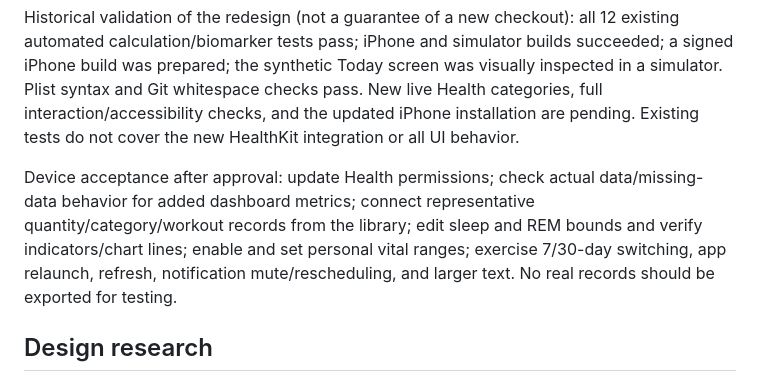
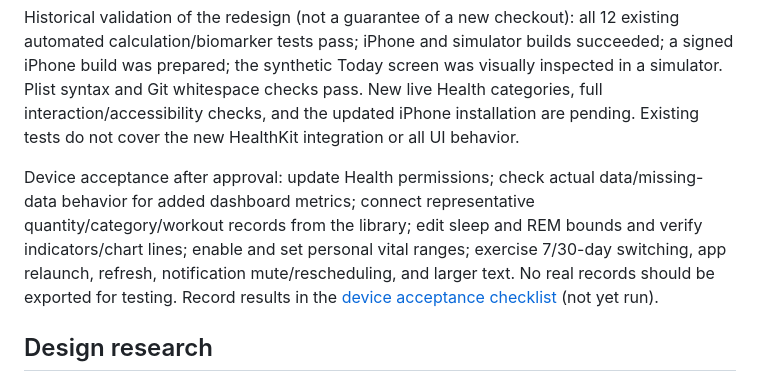
Before and after one commit to jeffreykkirkwood-commits/health-dashboard, a Markdown page: README.md, the part around the change. Rendered like a GitHub page.

```diff
--- a/README.md
+++ b/README.md
@@ -58,7 +58,7 @@ Continuous integration: `.github/workflows/ci.yml` runs `swift test` and the uns
 
 Historical validation of the redesign (not a guarantee of a new checkout): all 12 existing automated calculation/biomarker tests pass; iPhone and simulator builds succeeded; a signed iPhone build was prepared; the synthetic Today screen was visually inspected in a simulator. Plist syntax and Git whitespace checks pass. New live Health categories, full interaction/accessibility checks, and the updated iPhone installation are pending. Existing tests do not cover the new HealthKit integration or all UI behavior.
 
-Device acceptance after approval: update Health permissions; check actual data/missing-data behavior for added dashboard metrics; connect representative quantity/category/workout records from the library; edit sleep and REM bounds and verify indicators/chart lines; enable and set personal vital ranges; exercise 7/30-day switching, app relaunch, refresh, notification mute/rescheduling, and larger text. No real records should be exported for testing.
+Device acceptance after approval: update Health permissions; check actual data/missing-data behavior for added dashboard metrics; connect representative quantity/category/workout records from the library; edit sleep and REM bounds and verify indicators/chart lines; enable and set personal vital ranges; exercise 7/30-day switching, app relaunch, refresh, notification mute/rescheduling, and larger text. No real records should be exported for testing. Record results in the [device acceptance checklist](docs/DEVICE-ACCEPTANCE.md) (not yet run).
 
 ## Design research
 
```
Also changed, not shown: docs/CODE-COVERAGE.md (+1 -0 lines), docs/DEVICE-ACCEPTANCE.md (added, +22 -0 lines).
